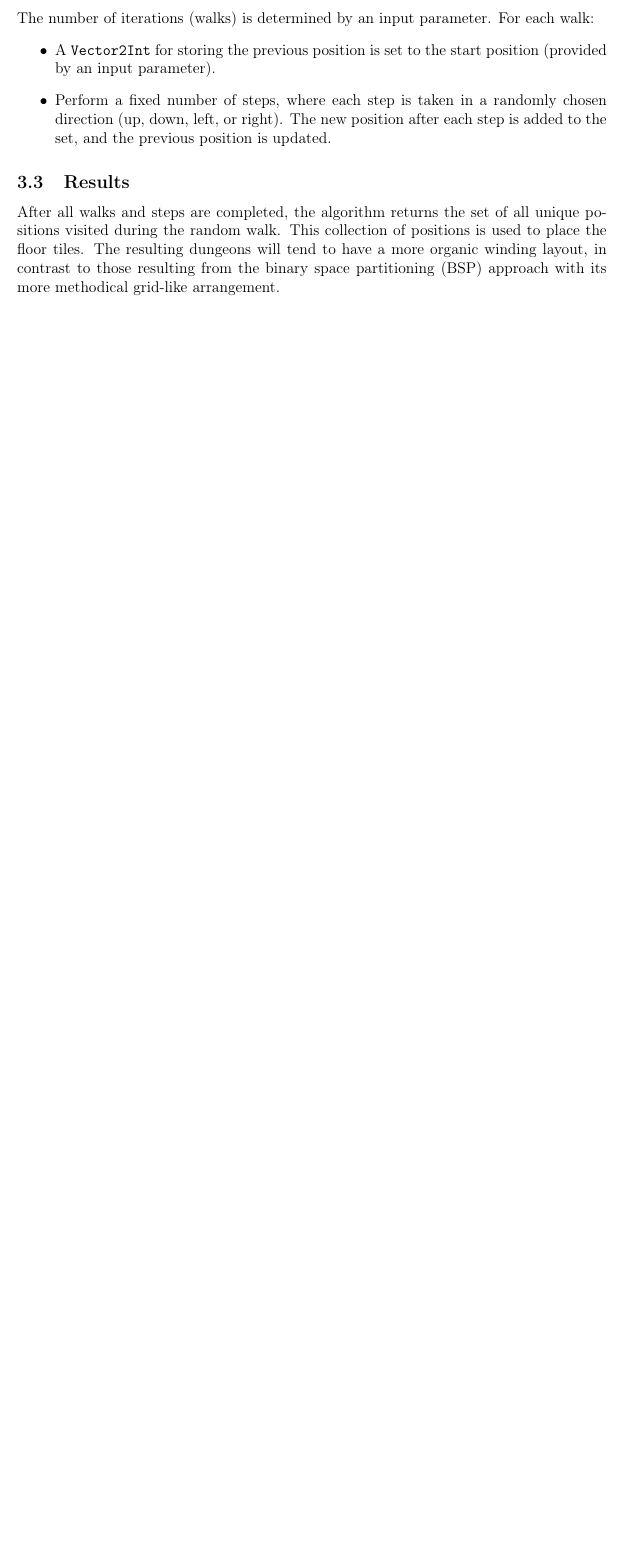
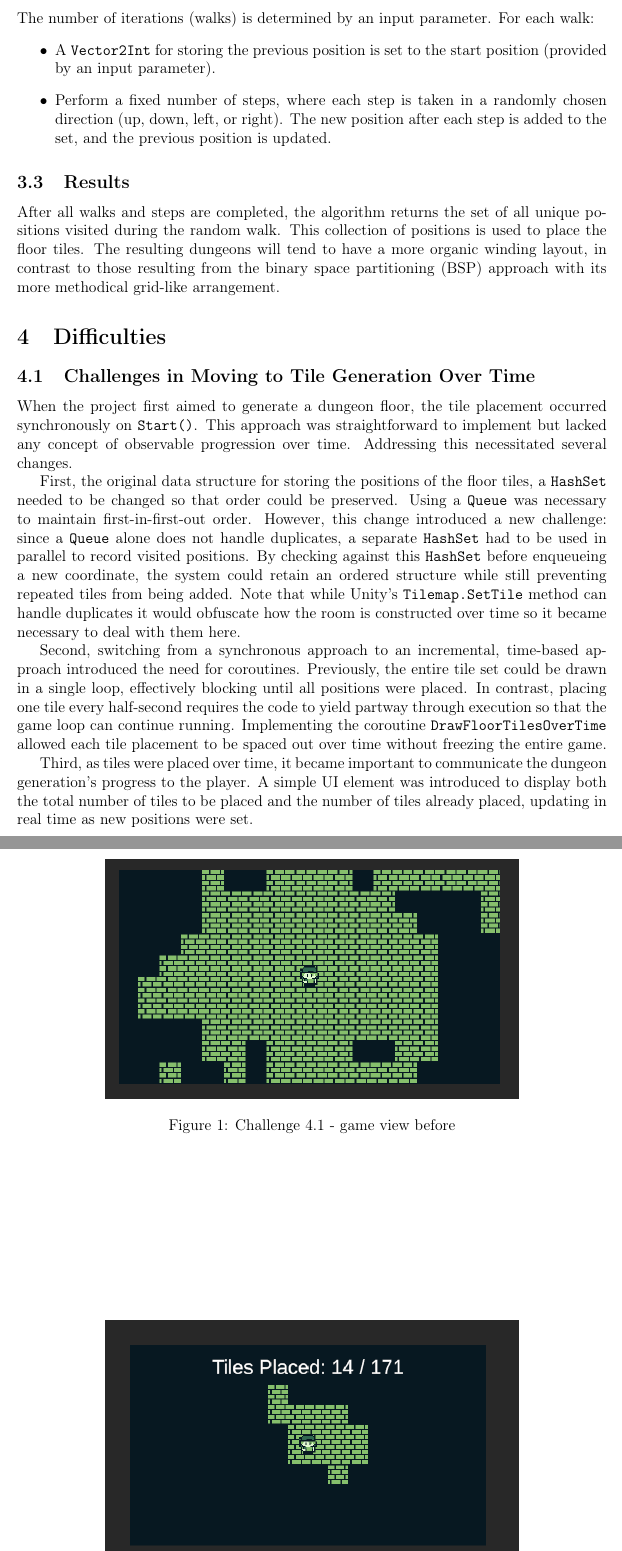
Before and after one commit to rjoverbeck/procgen-dungeon, a LaTeX paper (Extras/project-paper.tex): part of page 3 of 3 before the commit and two parts of pages 3 and 4 of 5 after it, the two joined at a grey line, cut so that both start at the same text, the shorter picture padded with empty space. Compiled offline with pdfLaTeX; a LaTeX package or settings file that is missing is left out.

Commit message:
Add difficulties section. Add first difficulty subsection. Add images sub-directory. Add screenshots of intermediate stages

```diff
--- a/Extras/project-paper.tex
+++ b/Extras/project-paper.tex
@@ -94,3 +94,18 @@ The number of iterations (walks) is determined by an input parameter. For each w
 \subsection{Results}
 After all walks and steps are completed, the algorithm returns the set of all unique positions visited during the random walk. This collection of positions is used to place the floor tiles. The resulting dungeons will tend to have a more organic winding layout, in contrast to those resulting from the binary space partitioning (BSP) approach with its more methodical grid-like arrangement.
 
+\section{Difficulties}
+
+\subsection{Challenges in Moving to Tile Generation Over Time}
+When the project first aimed to generate a dungeon floor, the tile placement occurred synchronously on \texttt{Start()}. This approach was straightforward to implement but lacked any concept of observable progression over time. Addressing this necessitated several changes.
+
+First, the original data structure for storing the positions of the floor tiles, a \texttt{HashSet} needed to be changed so that order could be preserved. Using a \texttt{Queue} was necessary to maintain first-in-first-out order. However, this change introduced a new challenge: since a \texttt{Queue} alone does not handle duplicates, a separate \texttt{HashSet} had to be used in parallel to record visited positions. By checking against this \texttt{HashSet} before enqueueing a new coordinate, the system could retain an ordered structure while still preventing repeated tiles from being added. Note that while Unity's \texttt{Tilemap.SetTile} method can handle duplicates it would obfuscate how the room is constructed over time so it became necessary to deal with them here.
+
+Second, switching from a synchronous approach to an incremental, time-based approach introduced the need for coroutines. Previously, the entire tile set could be drawn in a single loop, effectively blocking until all positions were placed. In contrast, placing one tile every half-second requires the code to yield partway through execution so that the game loop can continue running. Implementing the coroutine \texttt{DrawFloorTilesOverTime} allowed each tile placement to be spaced out over time without freezing the entire game.
+
+Third, as tiles were placed over time, it became important to communicate the dungeon generation’s progress to the player. A simple UI element was introduced to display both the total number of tiles to be placed and the number of tiles already placed, updating in real time as new positions were set.
+
+\begin{figure}[htbp]
+  \centering
+  \includegraphics[width=0.7\textwidth]{images/difficulty-1-before.png}
+  \caption{Challenge 4.1 - game view before}
```
Also changed, not shown: Extras/images/difficulty-1-after.PNG (added), Extras/images/difficulty-1-before.PNG (added), Extras/project-paper.pdf, Extras/project-paper.tex (10 more changed lines).
